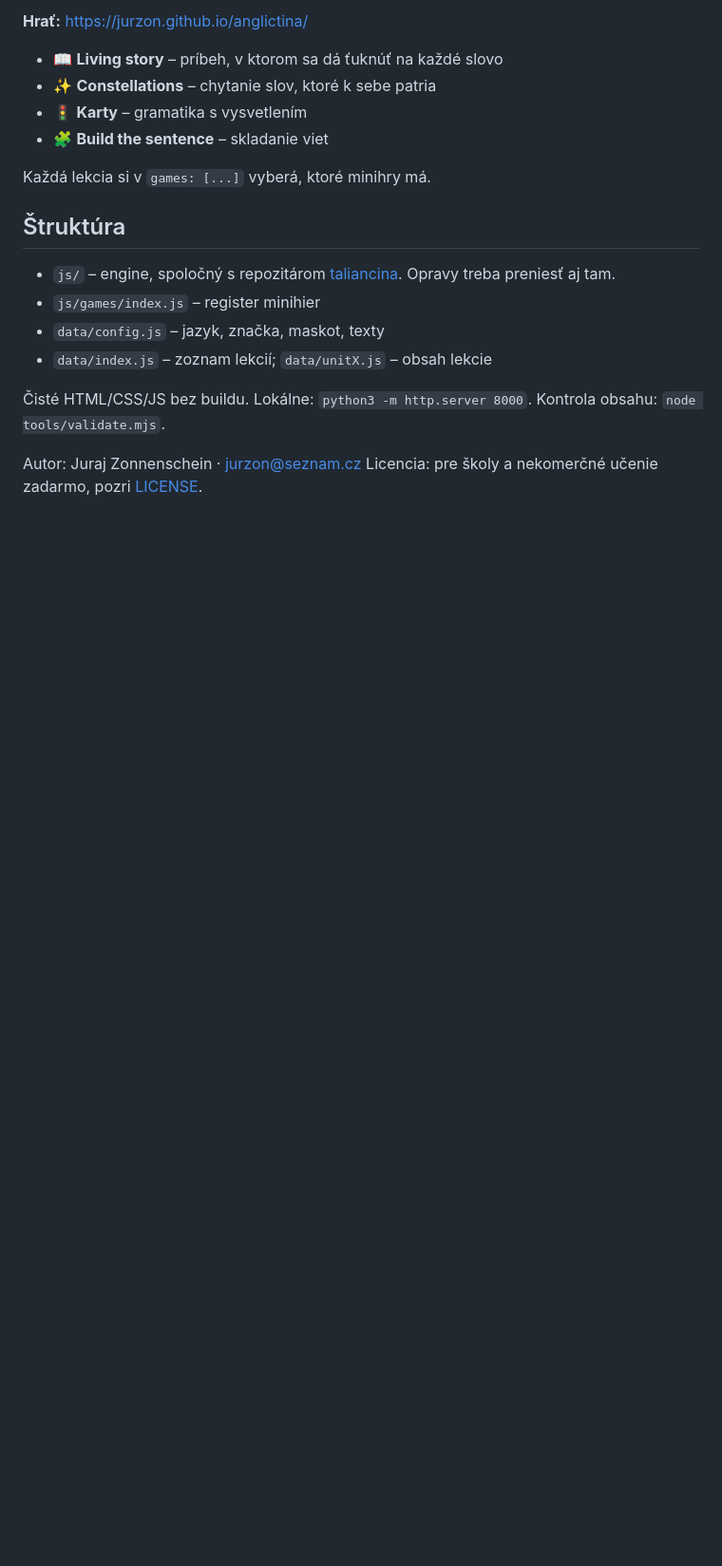
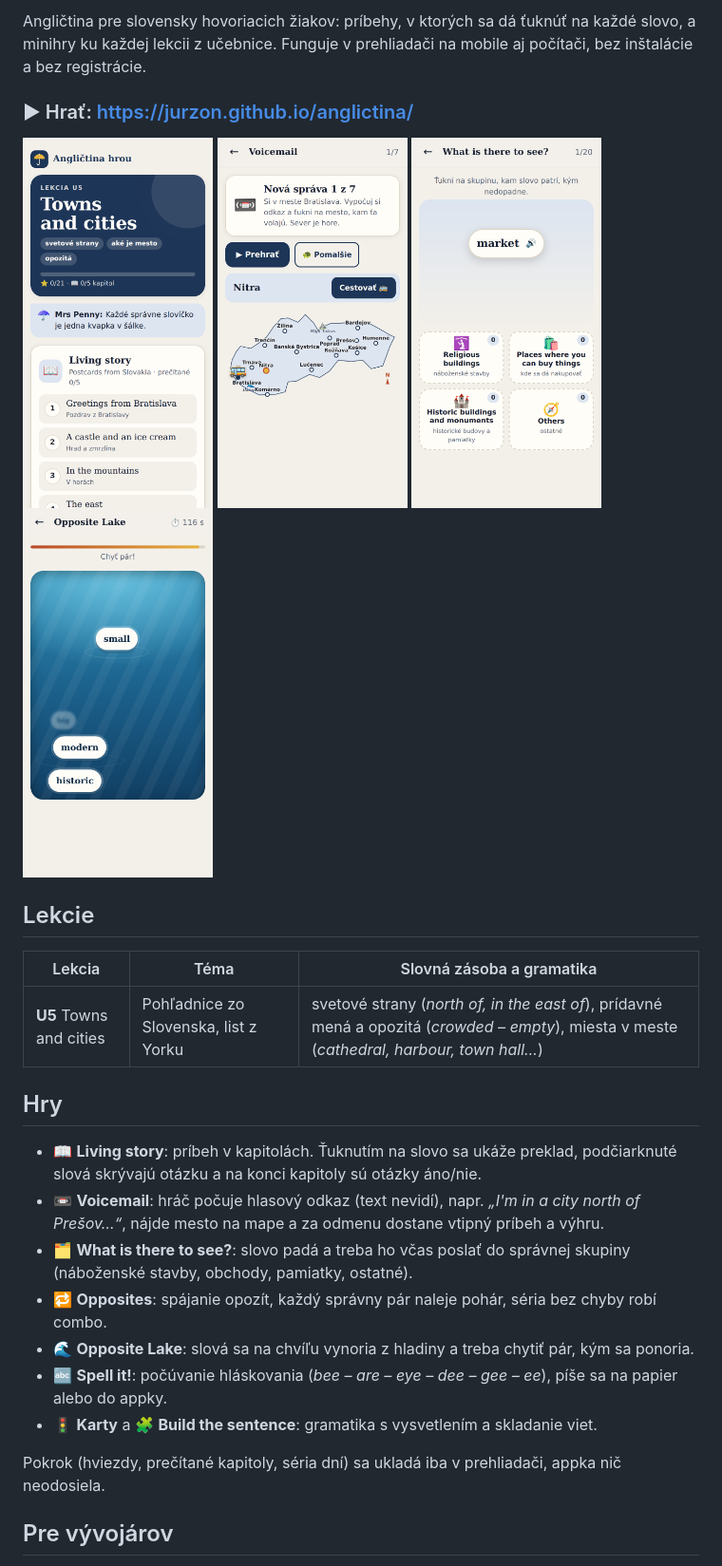
Before and after one commit to jurzon/anglictina, a Markdown page: README.md, the part around one of its changes. Shown at 95% size. GitHub-like rendering; pictures changed too: docs/home.png (added), docs/lake.png (added), docs/sort.png (added); blank space fills up the shorter version.

```diff
--- a/README.md
+++ b/README.md
@@ -4,20 +4,32 @@ Angličtina hrou pre slovensky hovoriacich: príbehy, v ktorých sa dá ťuknú
 
-**Hrať:** https://jurzon.github.io/anglictina/
+Angličtina pre slovensky hovoriacich žiakov: príbehy, v ktorých sa dá ťuknúť na každé slovo, a minihry ku každej lekcii z učebnice. Funguje v prehliadači na mobile aj počítači, bez inštalácie a bez registrácie.
 
-- 📖 **Living story** – príbeh, v ktorom sa dá ťuknúť na každé slovo
-- ✨ **Constellations** – chytanie slov, ktoré k sebe patria
-- 🚦 **Karty** – gramatika s vysvetlením
-- 🧩 **Build the sentence** – skladanie viet
+### ▶ Hrať: https://jurzon.github.io/anglictina/
 
-Každá lekcia si v `games: [...]` vyberá, ktoré minihry má.
+<p>
+  <img src="docs/home.png" width="200" alt="Úvodná obrazovka s kartou lekcie">
+  <img src="docs/voicemail.png" width="200" alt="Odkaz na záznamníku s mapou Slovenska">
+  <img src="docs/sort.png" width="200" alt="Roztrieď – slovo padá do správnej skupiny">
+  <img src="docs/lake.png" width="200" alt="Jazero opozít – slová sa vynárajú z vody">
+</p>
 
-## Štruktúra
-- `js/` – engine, spoločný s repozitárom [taliancina](https://github.com/jurzon/taliancina). Opravy treba preniesť aj tam.
-- `js/games/index.js` – register minihier
-- `data/config.js` – jazyk, značka, maskot, texty
-- `data/index.js` – zoznam lekcií; `data/unitX.js` – obsah lekcie
+## Lekcie
 
-Čisté HTML/CSS/JS bez buildu. Lokálne: `python3 -m http.server 8000`. Kontrola obsahu: `node tools/validate.mjs`.
+| Lekcia | Téma | Slovná zásoba a gramatika |
+|---|---|---|
+| **U5** Towns and cities | Pohľadnice zo Slovenska, list z Yorku | svetové strany (*north of, in the east of*), prídavné mená a opozitá (*crowded – empty*), miesta v meste (*cathedral, harbour, town hall…*) |
 
-Autor: Juraj Zonnenschein · jurzon@seznam.cz
-Licencia: pre školy a nekomerčné učenie zadarmo, pozri [LICENSE](LICENSE).
+## Hry
+
+- 📖 **Living story**: príbeh v kapitolách. Ťuknutím na slovo sa ukáže preklad, podčiarknuté slová skrývajú otázku a na konci kapitoly sú otázky áno/nie.
+- 📼 **Voicemail**: hráč počuje hlasový odkaz (text nevidí), napr. *„I'm in a city north of Prešov…“*, nájde mesto na mape a za odmenu dostane vtipný príbeh a výhru.
+- 🗂️ **What is there to see?**: slovo padá a treba ho včas poslať do správnej skupiny (náboženské stavby, obchody, pamiatky, ostatné).
+- 🔁 **Opposites**: spájanie opozít, každý správny pár naleje pohár, séria bez chyby robí combo.
+- 🌊 **Opposite Lake**: slová sa na chvíľu vynoria z hladiny a treba chytiť pár, kým sa ponoria.
+- 🔤 **Spell it!**: počúvanie hláskovania (*bee – are – eye – dee – gee – ee*), píše sa na papier alebo do appky.
+- 🚦 **Karty** a 🧩 **Build the sentence**: gramatika s vysvetlením a skladanie viet.
+
+Pokrok (hviezdy, prečítané kapitoly, séria dní) sa ukladá iba v prehliadači, appka nič neodosiela.
+
+## Pre vývojárov
+
```
Also changed, not shown: other parts of README.md (+23 -1 lines), CLAUDE.md (+1 -1 lines), docs/lekcia.md (added, +72 -0 lines), 2 other files.
